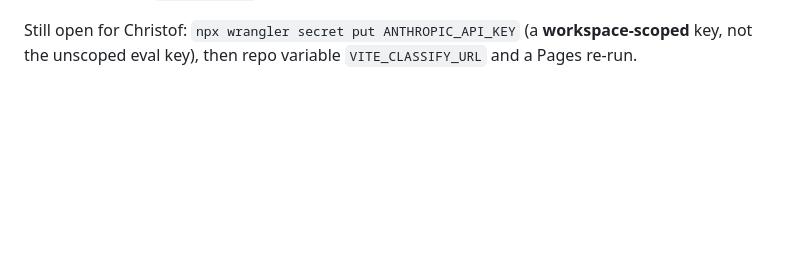
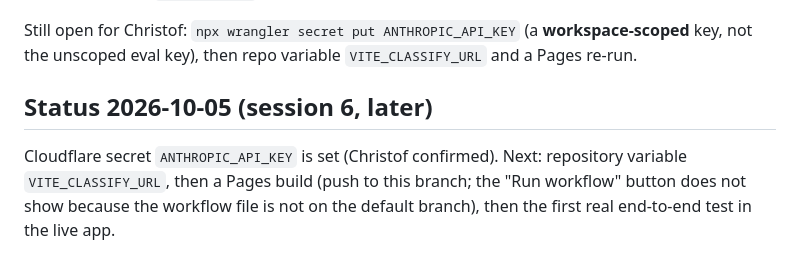
Before and after one commit to christofrauber-cmyk/claude-start, a Markdown page: yoga-align/docs/NEXT.md, the part around the change. Drawn GitHub-style; blank space fills up the shorter version.

Commit message:
Handover: secret set, waiting for VITE_CLASSIFY_URL and rebuild
Co-Authored-By: Claude Sonnet 5.5 <noreply@anthropic.com>
Claude-Session: https://claude.ai/code/session_01Kd5NWz8cbn2AHnHH4X4Tz3

```diff
--- a/yoga-align/docs/NEXT.md
+++ b/yoga-align/docs/NEXT.md
@@ -69,3 +69,6 @@ App and Worker typecheck and build (`npm run build`, `wrangler deploy --dry-run`
 - Fix: the model sometimes lists `unknown` in `alternatives`, which crashed the parse. Schema now allows it and `classifyPose` filters it out.
 
 Still open for Christof: `npx wrangler secret put ANTHROPIC_API_KEY` (a **workspace-scoped** key, not the unscoped eval key), then repo variable `VITE_CLASSIFY_URL` and a Pages re-run.
+
+## Status 2026-10-05 (session 6, later)
+Cloudflare secret `ANTHROPIC_API_KEY` is set (Christof confirmed). Next: repository variable `VITE_CLASSIFY_URL`, then a Pages build (push to this branch; the "Run workflow" button does not show because the workflow file is not on the default branch), then the first real end-to-end test in the live app.
```
